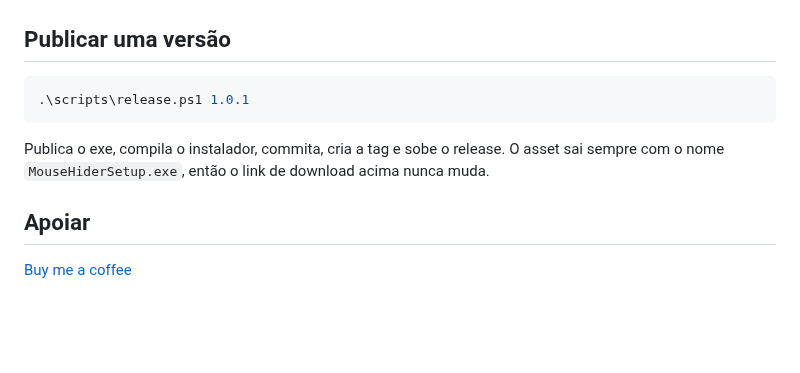
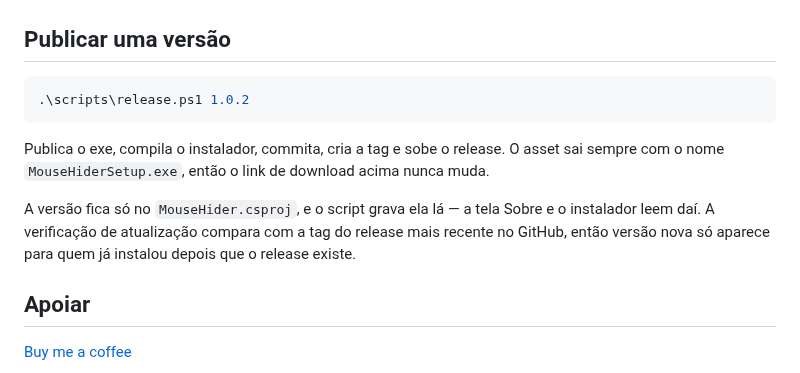
Before and after one commit to asguth/mouse-hider, a Markdown page: README.md, the part around one of its changes. Drawn GitHub-style; blank space fills up the shorter version.

````diff
--- a/README.md
+++ b/README.md
@@ -81,11 +88,16 @@ dotnet run --project MouseHider\MouseHider.csproj -- --makeicon
 ## Publicar uma versão
 
 ```powershell
-.\scripts\release.ps1 1.0.1
+.\scripts\release.ps1 1.0.2
 ```
 
 Publica o exe, compila o instalador, commita, cria a tag e sobe o release. O asset sai
 sempre com o nome `MouseHiderSetup.exe`, então o link de download acima nunca muda.
+
+A versão fica só no `MouseHider.csproj`, e o script grava ela lá — a tela Sobre e o
+instalador leem daí. A verificação de atualização compara com a tag do release mais
+recente no GitHub, então versão nova só aparece para quem já instalou depois que o
+release existe.
 
 ## Apoiar
 
````
Also changed, not shown: other parts of README.md (+13 -6 lines), docs/screenshot.png.
